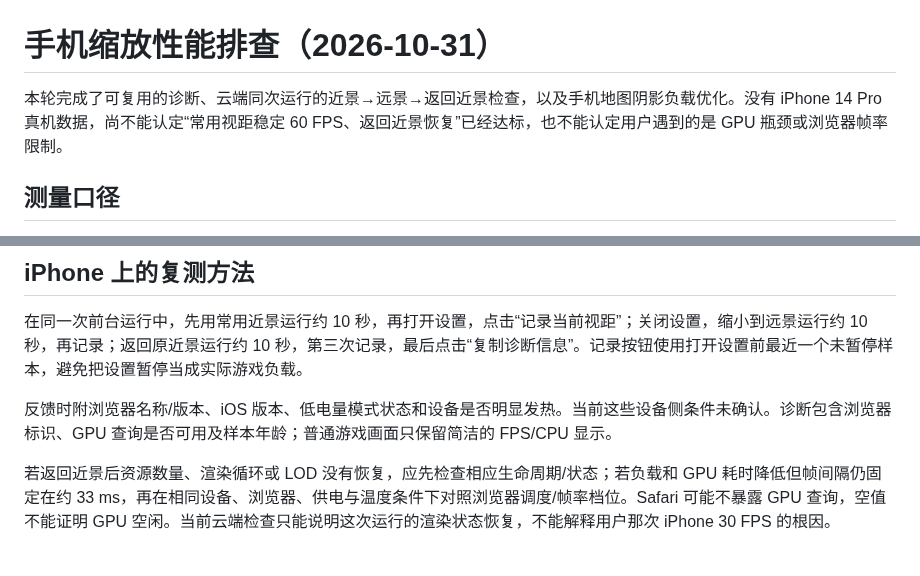
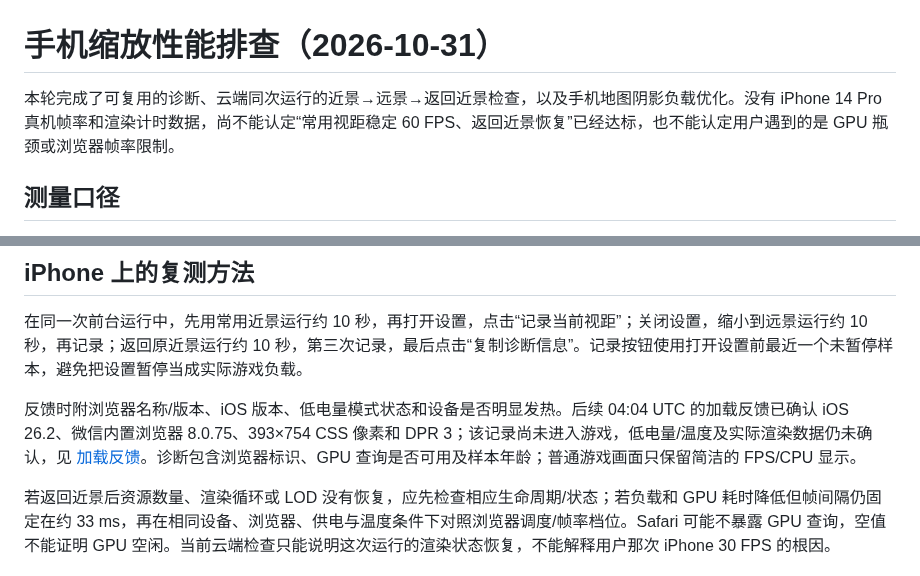
Before and after one commit to goodleap/world-client, a Markdown page: docs/performance/zoom-2026-10-31.md, 2 parts joined by grey strips. GitHub-like rendering.

```diff
--- a/docs/performance/zoom-2026-10-31.md
+++ b/docs/performance/zoom-2026-10-31.md
@@ -1,6 +1,6 @@
 # 手机缩放性能排查（2026-10-31）
 
-本轮完成了可复用的诊断、云端同次运行的近景→远景→返回近景检查，以及手机地图阴影负载优化。没有 iPhone 14 Pro 真机数据，尚不能认定“常用视距稳定 60 FPS、返回近景恢复”已经达标，也不能认定用户遇到的是 GPU 瓶颈或浏览器帧率限制。
+本轮完成了可复用的诊断、云端同次运行的近景→远景→返回近景检查，以及手机地图阴影负载优化。没有 iPhone 14 Pro 真机帧率和渲染计时数据，尚不能认定“常用视距稳定 60 FPS、返回近景恢复”已经达标，也不能认定用户遇到的是 GPU 瓶颈或浏览器帧率限制。
 
 ## 测量口径
 
@@ -45,7 +45,7 @@
 
 在同一次前台运行中，先用常用近景运行约 10 秒，再打开设置，点击“记录当前视距”；关闭设置，缩小到远景运行约 10 秒，再记录；返回原近景运行约 10 秒，第三次记录，最后点击“复制诊断信息”。记录按钮使用打开设置前最近一个未暂停样本，避免把设置暂停当成实际游戏负载。
 
-反馈时附浏览器名称/版本、iOS 版本、低电量模式状态和设备是否明显发热。当前这些设备侧条件未确认。诊断包含浏览器标识、GPU 查询是否可用及样本年龄；普通游戏画面只保留简洁的 FPS/CPU 显示。
+反馈时附浏览器名称/版本、iOS 版本、低电量模式状态和设备是否明显发热。后续 04:04 UTC 的加载反馈已确认 iOS 26.2、微信内置浏览器 8.0.75、393×754 CSS 像素和 DPR 3；该记录尚未进入游戏，低电量/温度及实际渲染数据仍未确认，见 [加载反馈](../diagnostics/wechat-engine-loading-2026-10-31.md)。诊断包含浏览器标识、GPU 查询是否可用及样本年龄；普通游戏画面只保留简洁的 FPS/CPU 显示。
 
 若返回近景后资源数量、渲染循环或 LOD 没有恢复，应先检查相应生命周期/状态；若负载和 GPU 耗时降低但帧间隔仍固定在约 33 ms，再在相同设备、浏览器、供电与温度条件下对照浏览器调度/帧率档位。Safari 可能不暴露 GPU 查询，空值不能证明 GPU 空闲。当前云端检查只能说明这次运行的渲染状态恢复，不能解释用户那次 iPhone 30 FPS 的根因。
 
```
Also changed, not shown: README.md (+1 -0 lines), docs/diagnostics/wechat-engine-loading-2026-10-31.md (added, +25 -0 lines), docs/screenshots/2026-10-31/05-engine-wait.png (added), 6 other files.
